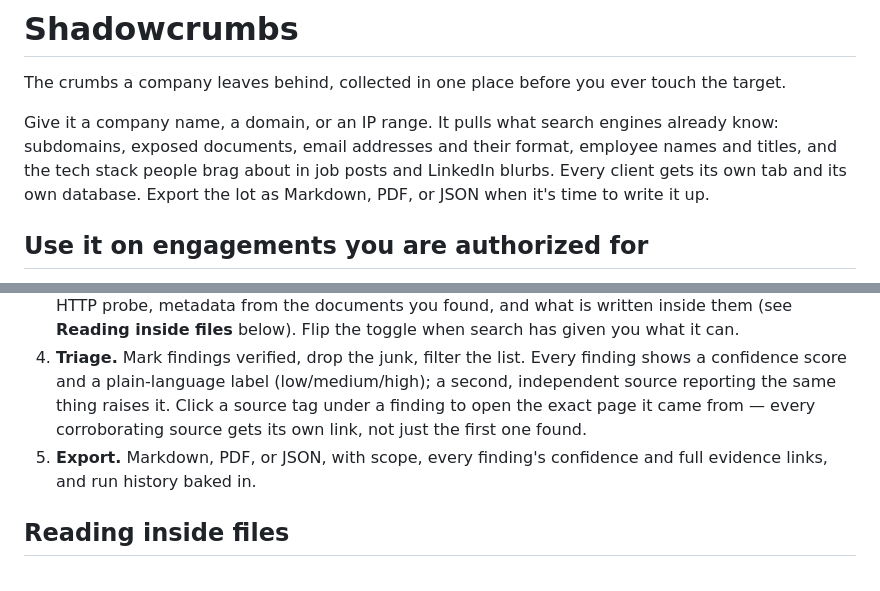
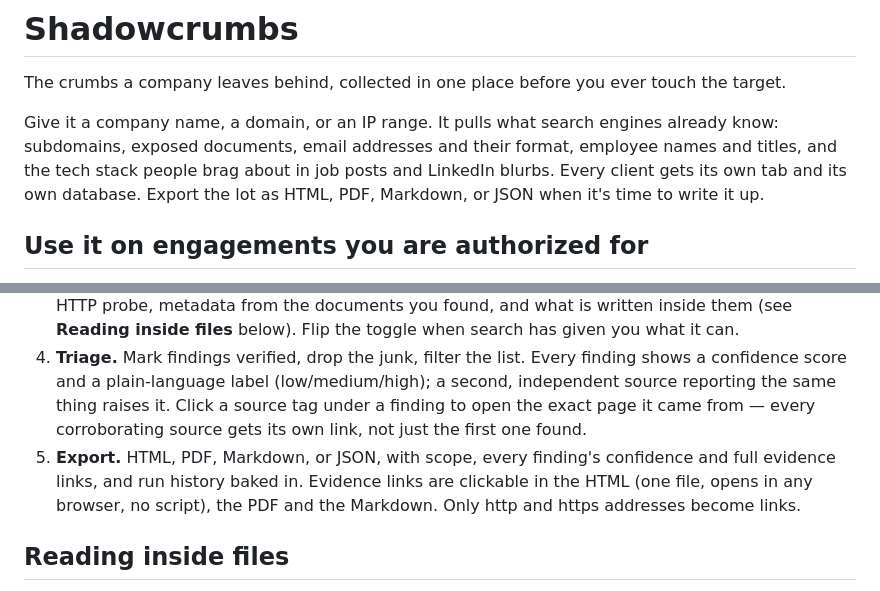
Before and after one commit to wren-creator/shadowcrumbs, a Markdown page: README.md, 2 parts joined by grey strips. Drawn GitHub-style.

Commit message:
docs: record the new sources, the HTML export and the remaining Ezrecon gaps
Co-Authored-By: Claude Sonnet 5.5 <noreply@anthropic.com>

```diff
--- a/README.md
+++ b/README.md
@@ -2,7 +2,7 @@
 
 The crumbs a company leaves behind, collected in one place before you ever touch the target.
 
-Give it a company name, a domain, or an IP range. It pulls what search engines already know: subdomains, exposed documents, email addresses and their format, employee names and titles, and the tech stack people brag about in job posts and LinkedIn blurbs. Every client gets its own tab and its own database. Export the lot as Markdown, PDF, or JSON when it's time to write it up.
+Give it a company name, a domain, or an IP range. It pulls what search engines already know: subdomains, exposed documents, email addresses and their format, employee names and titles, and the tech stack people brag about in job posts and LinkedIn blurbs. Every client gets its own tab and its own database. Export the lot as HTML, PDF, Markdown, or JSON when it's time to write it up.
 
 ## Use it on engagements you are authorized for
 
@@ -72,7 +72,7 @@ Just want to show it off? Open `docs/mockup.html` in any browser. It is the real
    - `source_packs/exposure_extras.json` holds seven more queries along the same lines (dev and staging hosts, API docs, remote access pages, admin tools, default server pages, team pages), which some search engines handle unevenly. Import it on the Sources page when you want them too. Expect thinner results until you have a Brave key.
 3. **Deep dive.** Direct lookups and live requests: DNS, RDAP, certificate transparency, public urlscan.io scans, GitHub code search, historical URLs from the Internet Archive, a GET against a short list of well-known paths (`exposure_probe`: `.git`, `.env`, backups, admin panels, phpinfo, actuator health) on the domain and every subdomain found, subdomain resolution with dangling CNAME checks, an HTTP probe, metadata from the documents you found, and what is written inside them (see **Reading inside files** below). Flip the toggle when search has given you what it can.
 4. **Triage.** Mark findings verified, drop the junk, filter the list. Every finding shows a confidence score and a plain-language label (low/medium/high); a second, independent source reporting the same thing raises it. Click a source tag under a finding to open the exact page it came from — every corroborating source gets its own link, not just the first one found.
-5. **Export.** Markdown, PDF, or JSON, with scope, every finding's confidence and full evidence links, and run history baked in.
+5. **Export.** HTML, PDF, Markdown, or JSON, with scope, every finding's confidence and full evidence links, and run history baked in. Evidence links are clickable in the HTML (one file, opens in any browser, no script), the PDF and the Markdown. Only http and https addresses become links.
 
 ## Reading inside files
 
```
Also changed, not shown: ROADMAP.md (+17 -0 lines), docs/DATA-SOURCES.md (+2 -1 lines).
